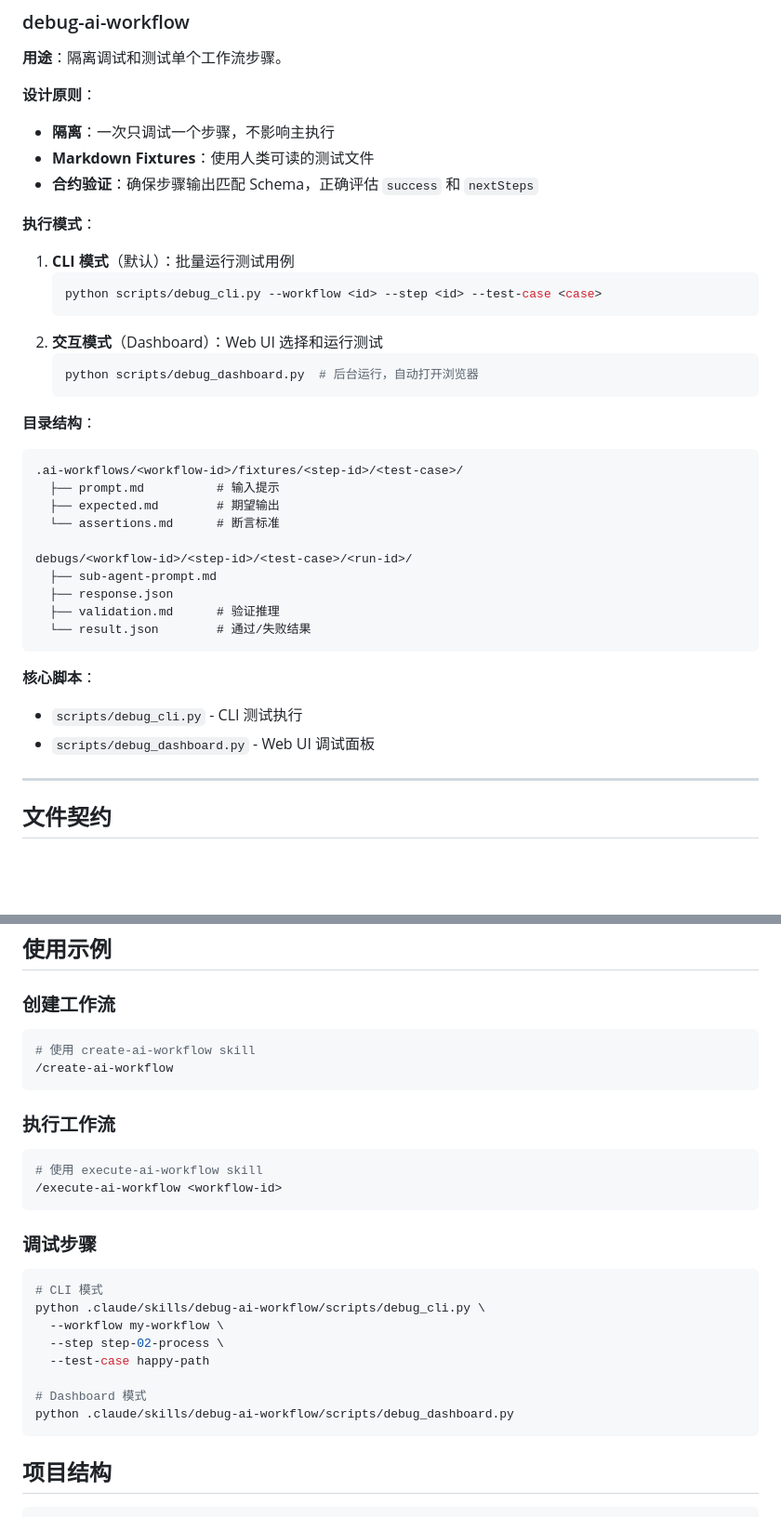
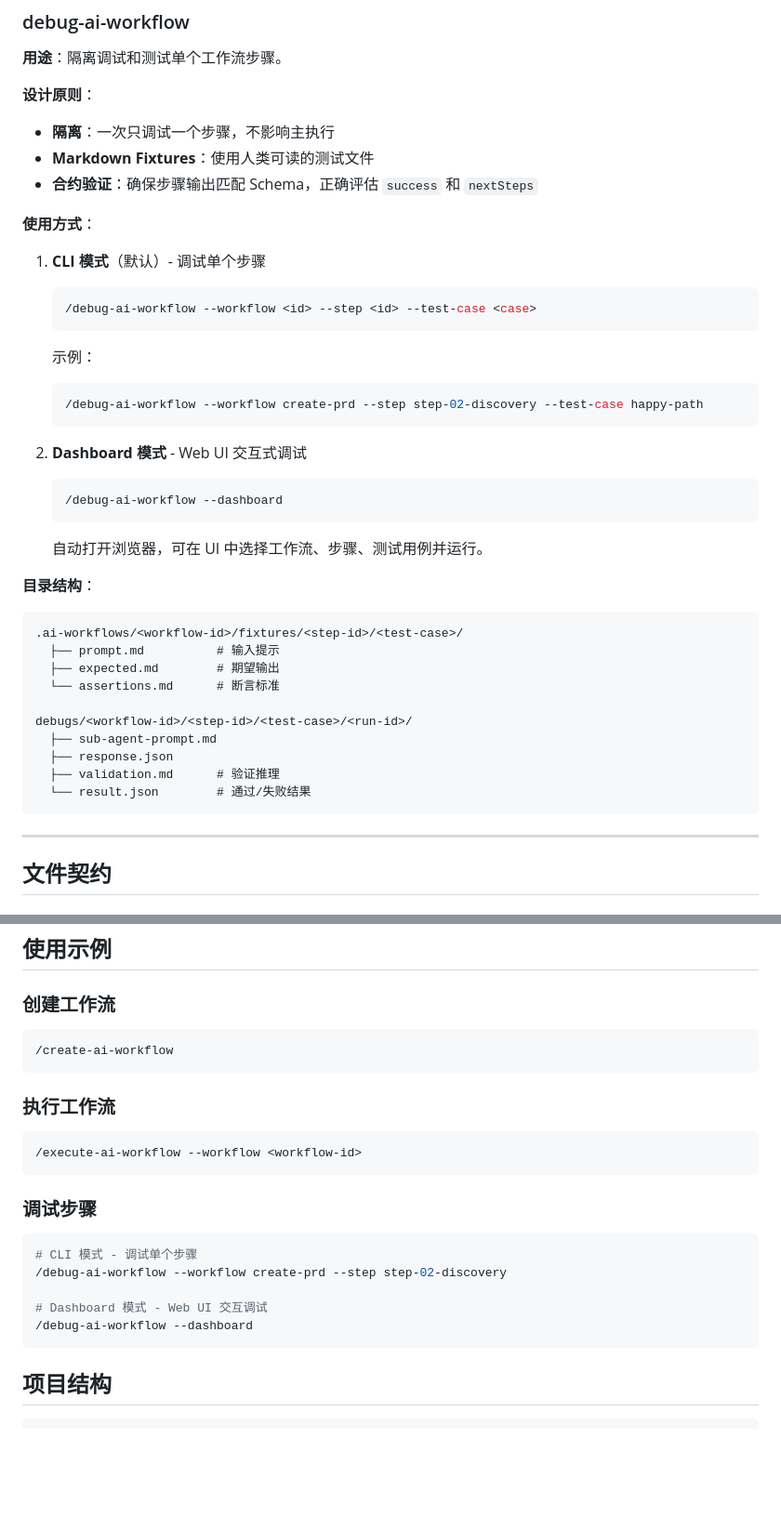
Before and after one commit to aojwen/ai-workflow-foundation, a Markdown page: README.md, 2 parts joined by grey strips. Shown at 93% size. Rendered like a GitHub page; blank space fills up the shorter version.

Commit message:
docs: fix debug-ai-workflow usage examples to show skill-based invocation

````diff
--- a/README.md
+++ b/README.md
@@ -105,15 +105,22 @@ runs/<workflow-id>/<run-id>/
 - **Markdown Fixtures**：使用人类可读的测试文件
 - **合约验证**：确保步骤输出匹配 Schema，正确评估 `success` 和 `nextSteps`
 
-**执行模式**：
-1. **CLI 模式**（默认）：批量运行测试用例
+**使用方式**：
+
+1. **CLI 模式**（默认）- 调试单个步骤
    ```bash
-   python scripts/debug_cli.py --workflow <id> --step <id> --test-case <case>
+   /debug-ai-workflow --workflow <id> --step <id> --test-case <case>
    ```
-2. **交互模式**（Dashboard）：Web UI 选择和运行测试
+   示例：
    ```bash
-   python scripts/debug_dashboard.py  # 后台运行，自动打开浏览器
+   /debug-ai-workflow --workflow create-prd --step step-02-discovery --test-case happy-path
    ```
+
+2. **Dashboard 模式** - Web UI 交互式调试
+   ```bash
+   /debug-ai-workflow --dashboard
+   ```
+   自动打开浏览器，可在 UI 中选择工作流、步骤、测试用例并运行。
 
 **目录结构**：
 ```
@@ -128,10 +135,6 @@ debugs/<workflow-id>/<step-id>/<test-case>/<run-id>/
   ├── validation.md      # 验证推理
   └── result.json        # 通过/失败结果
 ```
-
-**核心脚本**：
-- `scripts/debug_cli.py` - CLI 测试执行
-- `scripts/debug_dashboard.py` - Web UI 调试面板
 
 ---
 
@@ -219,28 +222,23 @@ debugs/<workflow-id>/<step-id>/<test-case>/<run-id>/
 ### 创建工作流
 
 ```bash
-# 使用 create-ai-workflow skill
 /create-ai-workflow
 ```
 
 ### 执行工作流
 
 ```bash
-# 使用 execute-ai-workflow skill
-/execute-ai-workflow <workflow-id>
+/execute-ai-workflow --workflow <workflow-id>
 ```
 
 ### 调试步骤
 
 ```bash
-# CLI 模式
-python .claude/skills/debug-ai-workflow/scripts/debug_cli.py \
-  --workflow my-workflow \
-  --step step-02-process \
-  --test-case happy-path
+# CLI 模式 - 调试单个步骤
+/debug-ai-workflow --workflow create-prd --step step-02-discovery
 
-# Dashboard 模式
-python .claude/skills/debug-ai-workflow/scripts/debug_dashboard.py
+# Dashboard 模式 - Web UI 交互调试
+/debug-ai-workflow --dashboard
 ```
 
 ## 项目结构
````
